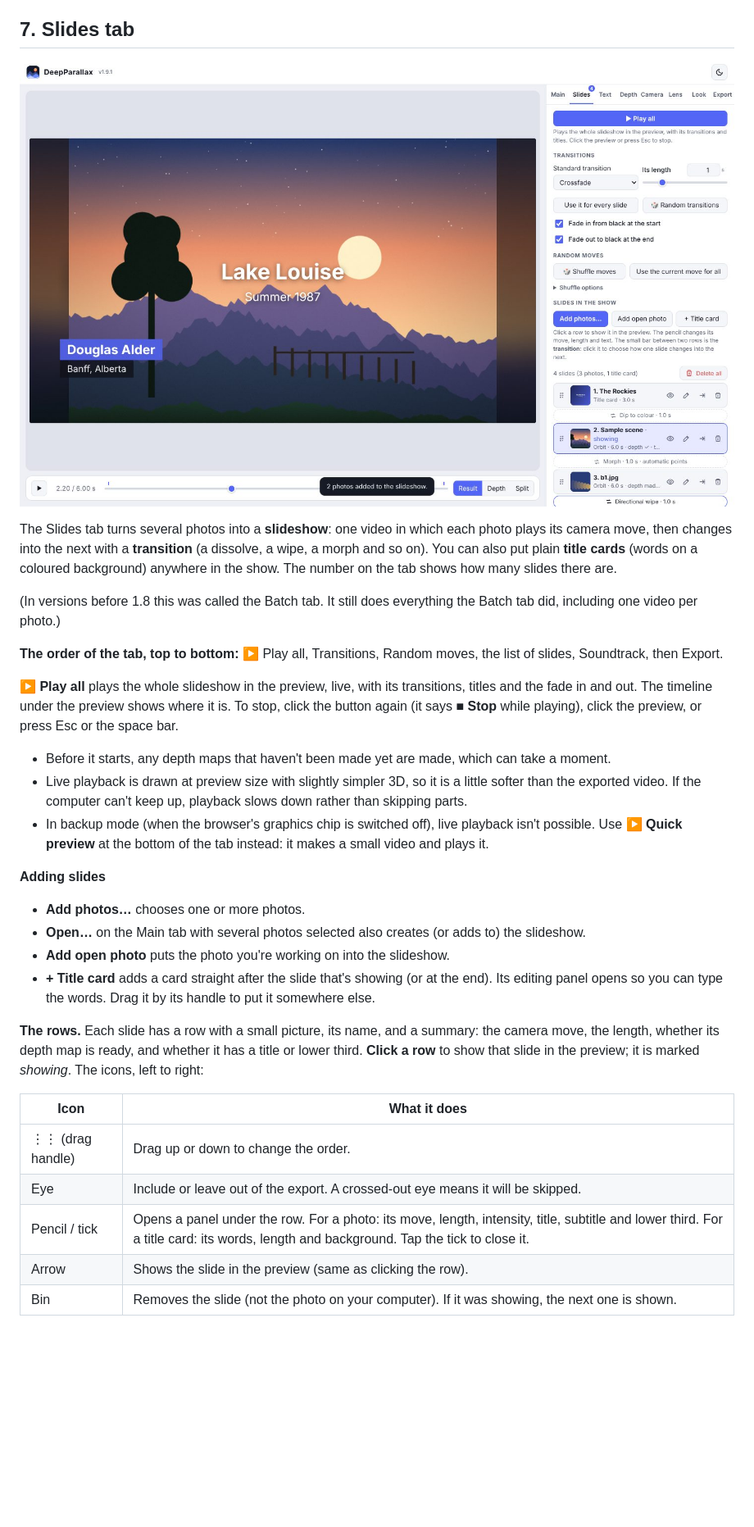
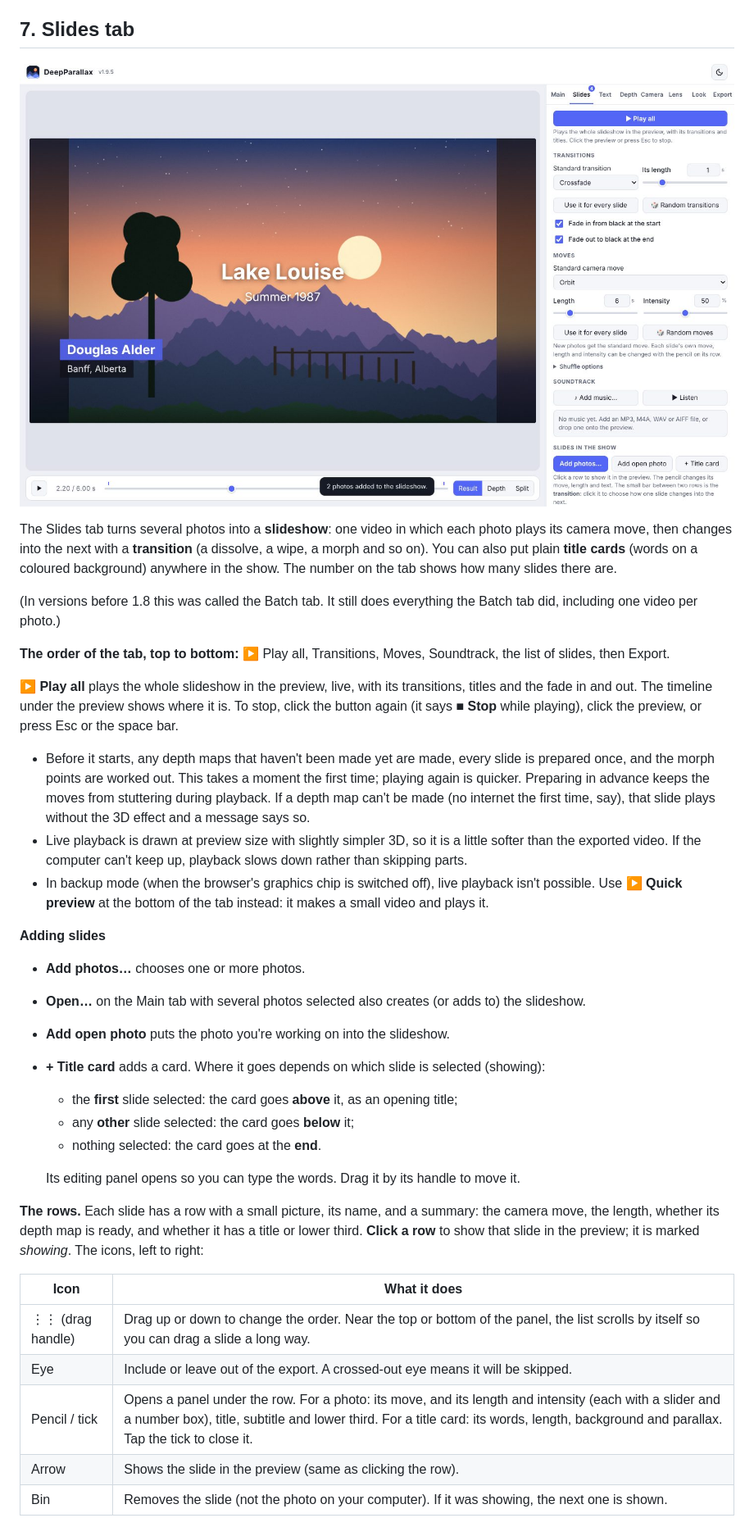
Before and after one commit to dougalder/DeepParallax, a Markdown page: docs/MANUAL.md, the part around one of its changes. Shown at 82% size. GitHub-like rendering; pictures changed too: docs/images/batch-tab.jpg; blank space fills up the shorter version.

```diff
--- a/docs/MANUAL.md
+++ b/docs/MANUAL.md
@@ -177,13 +177,17 @@ The number on the tab shows how many slides there are.
 (In versions before 1.8 this was called the Batch tab. It still does everything the Batch tab did,
 including one video per photo.)
 
-**The order of the tab, top to bottom:** ▶ Play all, Transitions, Random moves, the list of
-slides, Soundtrack, then Export.
+**The order of the tab, top to bottom:** ▶ Play all, Transitions, Moves, Soundtrack, the list of
+slides, then Export.
 
 **▶ Play all** plays the whole slideshow in the preview, live, with its transitions, titles and the
 fade in and out. The timeline under the preview shows where it is. To stop, click the button again
 (it says **■ Stop** while playing), click the preview, or press Esc or the space bar.
-- Before it starts, any depth maps that haven't been made yet are made, which can take a moment.
+- Before it starts, any depth maps that haven't been made yet are made, every slide is prepared
+  once, and the morph points are worked out. This takes a moment the first time; playing again is
+  quicker. Preparing in advance keeps the moves from stuttering during playback. If a depth map
+  can't be made (no internet the first time, say), that slide plays without the 3D effect and a
+  message says so.
 - Live playback is drawn at preview size with slightly simpler 3D, so it is a little softer than the
   exported video. If the computer can't keep up, playback slows down rather than skipping parts.
 - In backup mode (when the browser's graphics chip is switched off), live playback isn't possible.
@@ -193,8 +197,12 @@ fade in and out. The timeline under the preview shows where it is. To stop, clic
 - **Add photos…** chooses one or more photos.
 - **Open…** on the Main tab with several photos selected also creates (or adds to) the slideshow.
 - **Add open photo** puts the photo you're working on into the slideshow.
-- **+ Title card** adds a card straight after the slide that's showing (or at the end). Its editing
-  panel opens so you can type the words. Drag it by its handle to put it somewhere else.
+- **+ Title card** adds a card. Where it goes depends on which slide is selected (showing):
+  - the **first** slide selected: the card goes **above** it, as an opening title;
+  - any **other** slide selected: the card goes **below** it;
+  - nothing selected: the card goes at the **end**.
+
+  Its editing panel opens so you can type the words. Drag it by its handle to move it.
 
 **The rows.** Each slide has a row with a small picture, its name, and a summary: the camera move,
 the length, whether its depth map is ready, and whether it has a title or lower third. **Click a
@@ -202,9 +210,9 @@ row** to show that slide in the preview; it is marked *showing*. The icons, left
 
 | Icon | What it does |
 |---|---|
-| ⋮⋮ (drag handle) | Drag up or down to change the order. |
+| ⋮⋮ (drag handle) | Drag up or down to change the order. Near the top or bottom of the panel, the list scrolls by itself so you can drag a slide a long way. |
 | Eye | Include or leave out of the export. A crossed-out eye means it will be skipped. |
-| Pencil / tick | Opens a panel under the row. For a photo: its move, length, intensity, title, subtitle and lower third. For a title card: its words, length and background. Tap the tick to close it. |
+| Pencil / tick | Opens a panel under the row. For a photo: its move, and its length and intensity (each with a slider and a number box), title, subtitle and lower third. For a title card: its words, length, background and parallax. Tap the tick to close it. |
 | Arrow | Shows the slide in the preview (same as clicking the row). |
 | Bin | Removes the slide (not the photo on your computer). If it was showing, the next one is shown. |
 
```
Also changed, not shown: other parts of docs/MANUAL.md (+28 -9 lines), CHANGELOG.md (+34 -0 lines), README.md (+2 -2 lines), docs/images/text-tab.jpg, 3 other files.
